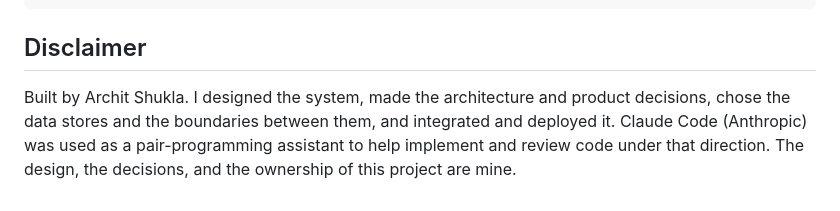
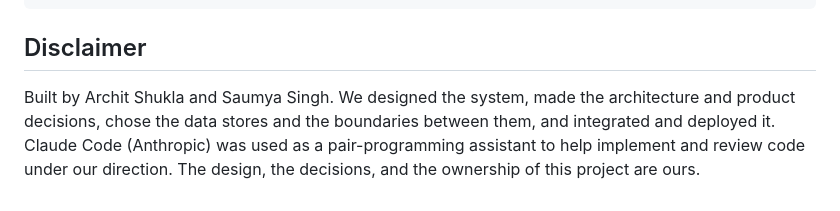
Before and after one commit to Arsh624/Kith-Multi-Agent-Relationship-Intelligence-Platform, a Markdown page: README.md, the part around the change. Drawn GitHub-style.

Commit message:
Credit Saumya Singh as a collaborator in the README
Co-Authored-By: Claude Opus 4.8 <noreply@anthropic.com>

```diff
--- a/README.md
+++ b/README.md
@@ -195,8 +195,8 @@ frontend/
 
 ## Disclaimer
 
-Built by Archit Shukla. I designed the system, made the architecture and product
-decisions, chose the data stores and the boundaries between them, and integrated and
-deployed it. Claude Code (Anthropic) was used as a pair-programming assistant to help
-implement and review code under that direction. The design, the decisions, and the
-ownership of this project are mine.
+Built by Archit Shukla and Saumya Singh. We designed the system, made the architecture
+and product decisions, chose the data stores and the boundaries between them, and
+integrated and deployed it. Claude Code (Anthropic) was used as a pair-programming
+assistant to help implement and review code under our direction. The design, the
+decisions, and the ownership of this project are ours.
```
